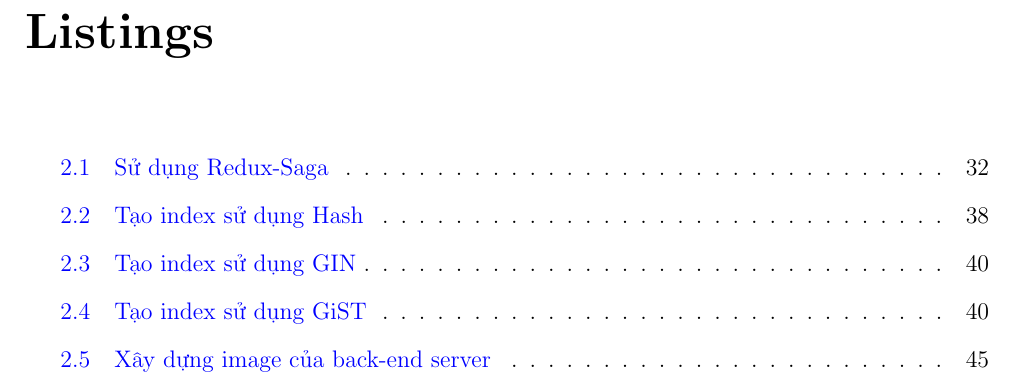
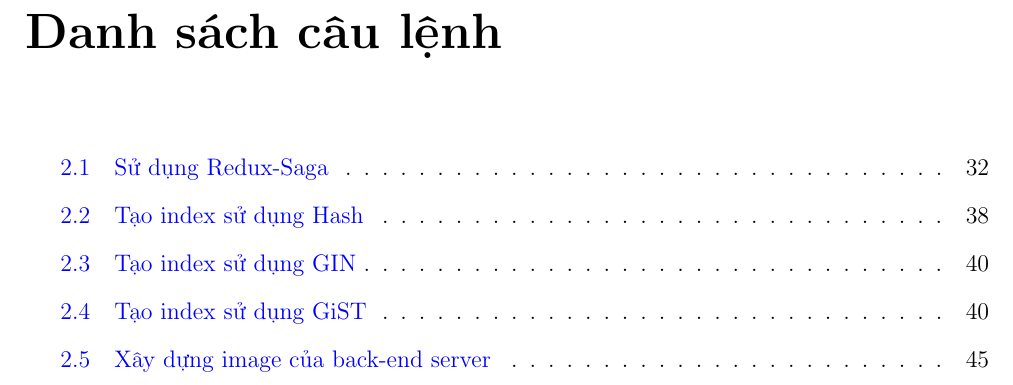
Before and after one commit to kstn-cntt-k60/baseweb-report, a LaTeX thesis (latex/thesis.tex): part of page 10 of 80, cut at the place of the change. Compiled offline with pdfLaTeX.

Commit message:
Change Listings title

```diff
--- a/latex/thesis.tex
+++ b/latex/thesis.tex
@@ -35,6 +35,8 @@
 \titlespacing{\section}{0pt}{\parskip}{-\parskip}
 \titlespacing{\subsection}{0pt}{\parskip}{-\parskip}
 \titlespacing{\subsubsection}{0pt}{\parskip}{-\parskip}
+
+\renewcommand*{\lstlistlistingname}{Danh sách câu lệnh}
 
 \graphicspath{ {./images/} }
 \usepackage[X2,T1]{fontenc}
```
Also changed, not shown: latex/thesis.pdf.
